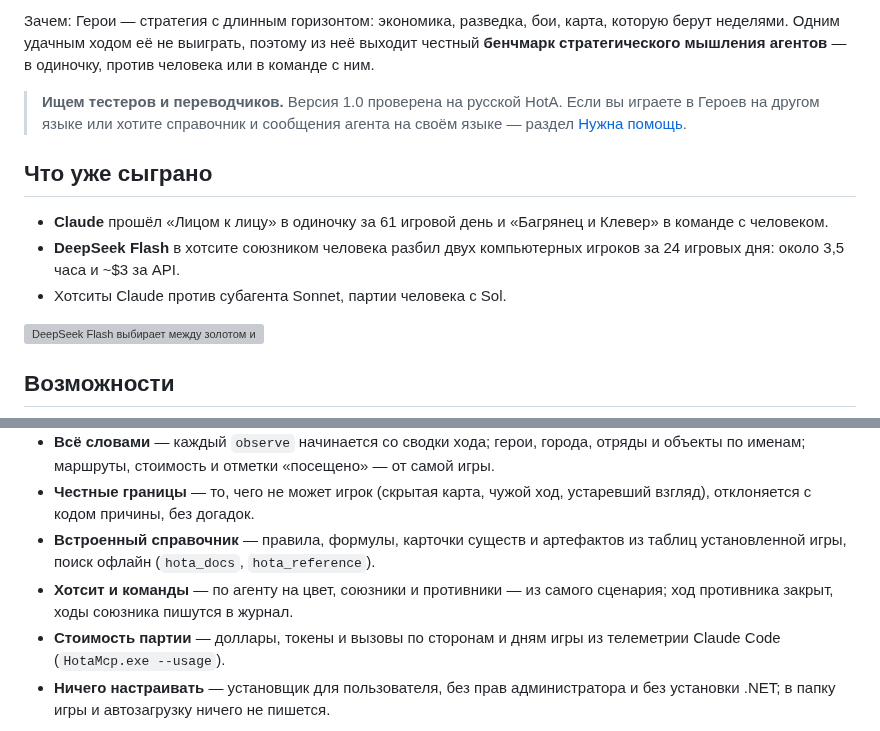
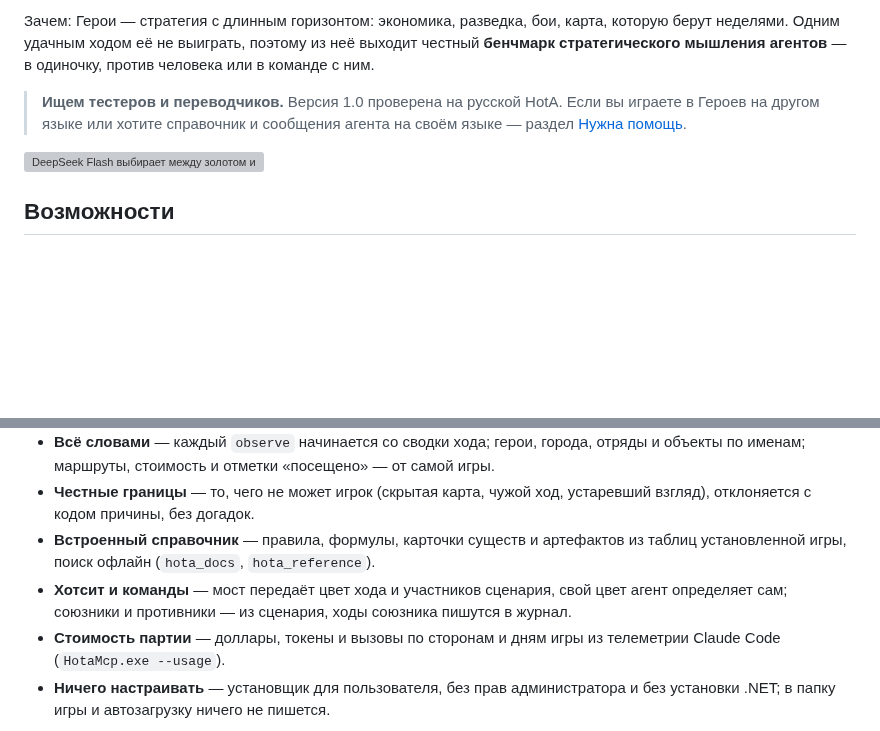
Before and after one commit to timoncool/hota-mcp, a Markdown page: README.md, 2 parts joined by grey strips. Rendered like a GitHub page; blank space fills up the shorter version; grey boxes are pictures that could not be loaded.

Commit message:
README, changelog: the list of played games removed; hotseat described as it works now — the bridge gives the colour to move, the agent decides

```diff
--- a/README.md
+++ b/README.md
@@ -22,12 +22,6 @@ HotA MCP подключает ИИ-агента (Claude, DeepSeek или люб
 
 > **Ищем тестеров и переводчиков.** Версия 1.0 проверена на русской HotA. Если вы играете в Героев на другом языке или хотите справочник и сообщения агента на своём языке — раздел [Нужна помощь](#нужна-помощь).
 
-## Что уже сыграно
-
-- **Claude** прошёл «Лицом к лицу» в одиночку за 61 игровой день и «Багрянец и Клевер» в команде с человеком.
-- **DeepSeek Flash** в хотсите союзником человека разбил двух компьютерных игроков за 24 игровых дня: около 3,5 часа и ~$3 за API.
-- Хотситы Claude против субагента Sonnet, партии человека с Sol.
-
 ![DeepSeek Flash выбирает между золотом и опытом из сундука](docs/screenshots/deepseek.png)
 
 ## Возможности
@@ -37,7 +31,7 @@ HotA MCP подключает ИИ-агента (Claude, DeepSeek или люб
 - **Всё словами** — каждый `observe` начинается со сводки хода; герои, города, отряды и объекты по именам; маршруты, стоимость и отметки «посещено» — от самой игры.
 - **Честные границы** — то, чего не может игрок (скрытая карта, чужой ход, устаревший взгляд), отклоняется с кодом причины, без догадок.
 - **Встроенный справочник** — правила, формулы, карточки существ и артефактов из таблиц установленной игры, поиск офлайн (`hota_docs`, `hota_reference`).
-- **Хотсит и команды** — по агенту на цвет, союзники и противники — из самого сценария; ход противника закрыт, ходы союзника пишутся в журнал.
+- **Хотсит и команды** — мост передаёт цвет хода и участников сценария, свой цвет агент определяет сам; союзники и противники — из сценария, ходы союзника пишутся в журнал.
 - **Стоимость партии** — доллары, токены и вызовы по сторонам и дням игры из телеметрии Claude Code (`HotaMcp.exe --usage`).
 - **Ничего настраивать** — установщик для пользователя, без прав администратора и без установки .NET; в папку игры и автозагрузку ничего не пишется.
 
```
Also changed, not shown: CHANGELOG.md (+3 -6 lines), README_EN.md (+1 -7 lines).
